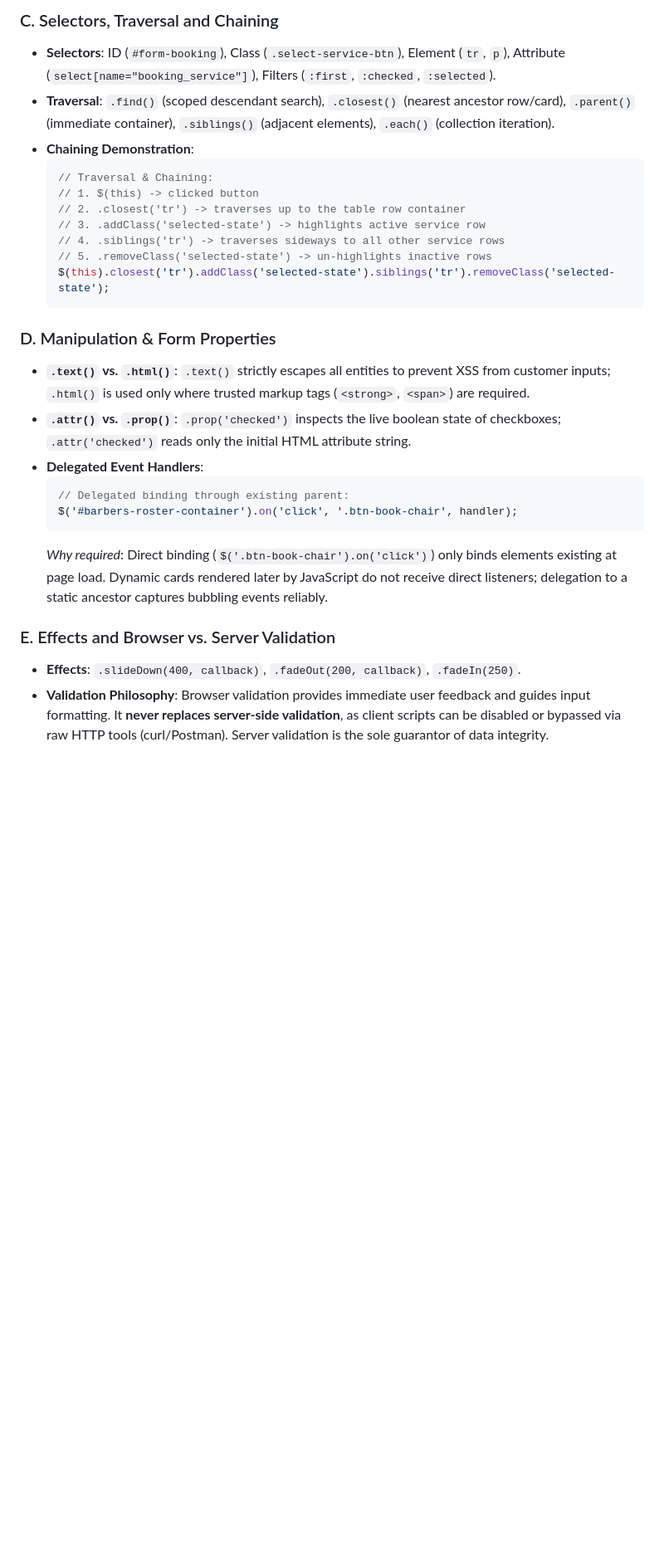
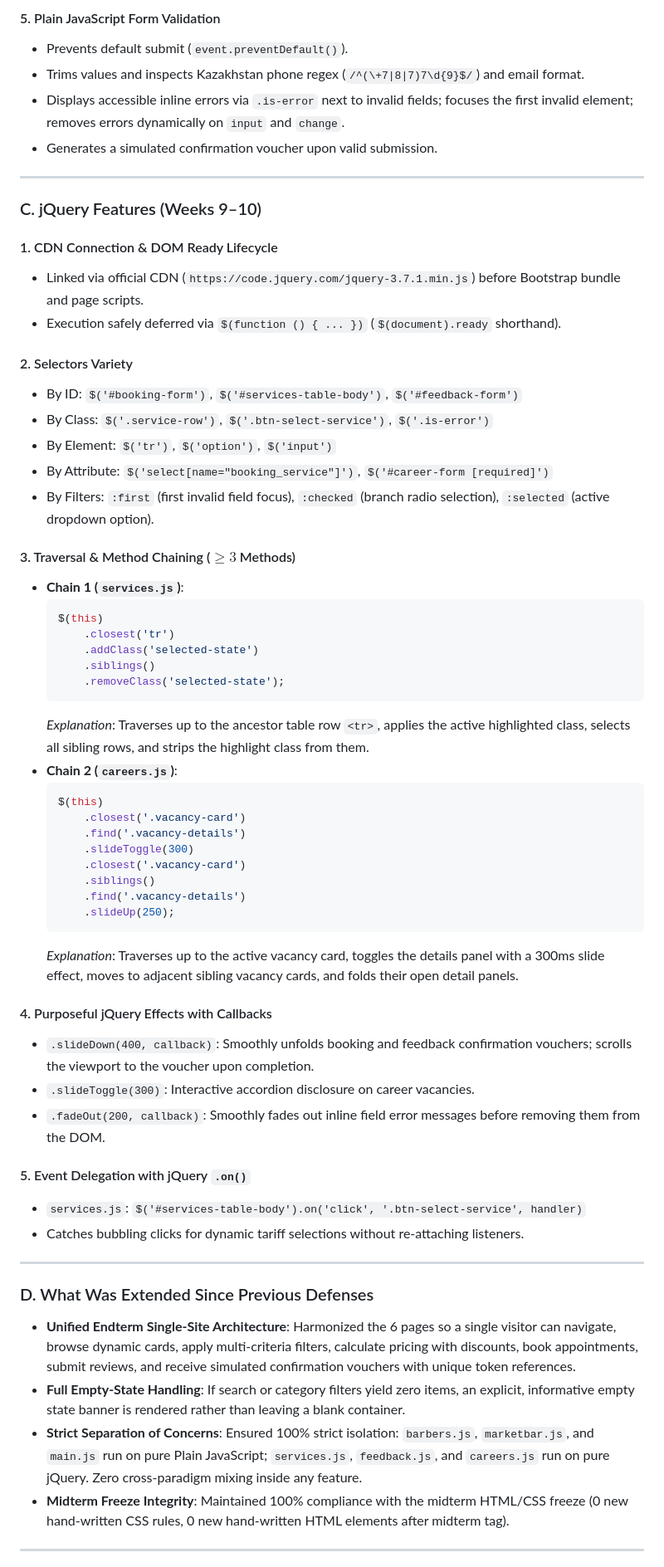
Before and after one commit to Eqziz/logovo_barbershop, a Markdown page: README.md, the part around one of its changes. Shown at 83% size. Rendered like a GitHub page; blank space fills up the shorter version.

Commit message:
docs(endterm): complete comprehensive architecture matrix, AI log update, and endterm defense guide

````diff
--- a/README.md
+++ b/README.md
@@ -229,28 +239,64 @@ The original plain-JavaScript implementations are preserved in `old-js-version.j
 
-### C. Selectors, Traversal and Chaining
-* **Selectors**: ID (`#form-booking`), Class (`.select-service-btn`), Element (`tr`, `p`), Attribute (`select[name="booking_service"]`), Filters (`:first`, `:checked`, `:selected`).
-* **Traversal**: `.find()` (scoped descendant search), `.closest()` (nearest ancestor row/card), `.parent()` (immediate container), `.siblings()` (adjacent elements), `.each()` (collection iteration).
-* **Chaining Demonstration**:
+#### 5. Plain JavaScript Form Validation
+- Prevents default submit (`event.preventDefault()`).
+- Trims values and inspects Kazakhstan phone regex (`/^(\+7|8|7)7\d{9}$/`) and email format.
+- Displays accessible inline errors via `.is-error` next to invalid fields; focuses the first invalid element; removes errors dynamically on `input` and `change`.
+- Generates a simulated confirmation voucher upon valid submission.
+
+---
+
+### C. jQuery Features (Weeks 9–10)
+
+#### 1. CDN Connection & DOM Ready Lifecycle
+- Linked via official CDN (`https://code.jquery.com/jquery-3.7.1.min.js`) before Bootstrap bundle and page scripts.
+- Execution safely deferred via `$(function () { ... })` (`$(document).ready` shorthand).
+
+#### 2. Selectors Variety
+- By ID: `$('#booking-form')`, `$('#services-table-body')`, `$('#feedback-form')`
+- By Class: `$('.service-row')`, `$('.btn-select-service')`, `$('.is-error')`
+- By Element: `$('tr')`, `$('option')`, `$('input')`
+- By Attribute: `$('select[name="booking_service"]')`, `$('#career-form [required]')`
+- By Filters: `:first` (first invalid field focus), `:checked` (branch radio selection), `:selected` (active dropdown option).
+
+#### 3. Traversal & Method Chaining ($\ge 3$ Methods)
+- **Chain 1 (`services.js`)**:
   ```javascript
-  // Traversal & Chaining:
-  // 1. $(this) -> clicked button
-  // 2. .closest('tr') -> traverses up to the table row container
-  // 3. .addClass('selected-state') -> highlights active service row
-  // 4. .siblings('tr') -> traverses sideways to all other service rows
-  // 5. .removeClass('selected-state') -> un-highlights inactive rows
-  $(this).closest('tr').addClass('selected-state').siblings('tr').removeClass('selected-state');
+  $(this)
+      .closest('tr')
+      .addClass('selected-state')
+      .siblings()
+      .removeClass('selected-state');
   ```
+  *Explanation*: Traverses up to the ancestor table row `<tr>`, applies the active highlighted class, selects all sibling rows, and strips the highlight class from them.
+- **Chain 2 (`careers.js`)**:
+  ```javascript
+  $(this)
+      .closest('.vacancy-card')
+      .find('.vacancy-details')
+      .slideToggle(300)
+      .closest('.vacancy-card')
+      .siblings()
+      .find('.vacancy-details')
+      .slideUp(250);
+  ```
+  *Explanation*: Traverses up to the active vacancy card, toggles the details panel with a 300ms slide effect, moves to adjacent sibling vacancy cards, and folds their open detail panels.
 
-### D. Manipulation & Form Properties
-* **`.text()` vs. `.html()`**: `.text()` strictly escapes all entities to prevent XSS from customer inputs; `.html()` is used only where trusted markup tags (`<strong>`, `<span>`) are required.
-* **`.attr()` vs. `.prop()`**: `.prop('checked')` inspects the live boolean state of checkboxes; `.attr('checked')` reads only the initial HTML attribute string.
-* **Delegated Event Handlers**:
-  ```javascript
-  // Delegated binding through existing parent:
-  $('#barbers-roster-container').on('click', '.btn-book-chair', handler);
-  ```
-  *Why required*: Direct binding (`$('.btn-book-chair').on('click')`) only binds elements existing at page load. Dynamic cards rendered later by JavaScript do not receive direct listeners; delegation to a static ancestor captures bubbling events reliably.
+#### 4. Purposeful jQuery Effects with Callbacks
+- `.slideDown(400, callback)`: Smoothly unfolds booking and feedback confirmation vouchers; scrolls the viewport to the voucher upon completion.
+- `.slideToggle(300)`: Interactive accordion disclosure on career vacancies.
+- `.fadeOut(200, callback)`: Smoothly fades out inline field error messages before removing them from the DOM.
 
-### E. Effects and Browser vs. Server Validation
-* **Effects**: `.slideDown(400, callback)`, `.fadeOut(200, callback)`, `.fadeIn(250)`.
-* **Validation Philosophy**: Browser validation provides immediate user feedback and guides input formatting. It **never replaces server-side validation**, as client scripts can be disabled or bypassed via raw HTTP tools (curl/Postman). Server validation is the sole guarantor of data integrity.
+#### 5. Event Delegation with jQuery `.on()`
+- `services.js`: `$('#services-table-body').on('click', '.btn-select-service', handler)`
+- Catches bubbling clicks for dynamic tariff selections without re-attaching listeners.
+
+---
+
+### D. What Was Extended Since Previous Defenses
+- **Unified Endterm Single-Site Architecture**: Harmonized the 6 pages so a single visitor can navigate, browse dynamic cards, apply multi-criteria filters, calculate pricing with discounts, book appointments, submit reviews, and receive simulated confirmation vouchers with unique token references.
+- **Full Empty-State Handling**: If search or category filters yield zero items, an explicit, informative empty state banner is rendered rather than leaving a blank container.
+- **Strict Separation of Concerns**: Ensured 100% strict isolation: `barbers.js`, `marketbar.js`, and `main.js` run on pure Plain JavaScript; `services.js`, `feedback.js`, and `careers.js` run on pure jQuery. Zero cross-paradigm mixing inside any feature.
+- **Midterm Freeze Integrity**: Maintained 100% compliance with the midterm HTML/CSS freeze (0 new hand-written CSS rules, 0 new hand-written HTML elements after midterm tag).
+
+---
+
````
Also changed, not shown: other parts of README.md (+37 -21 lines), ai_log.md (+20 -0 lines), checklist_js.md (+1 -1 lines).
